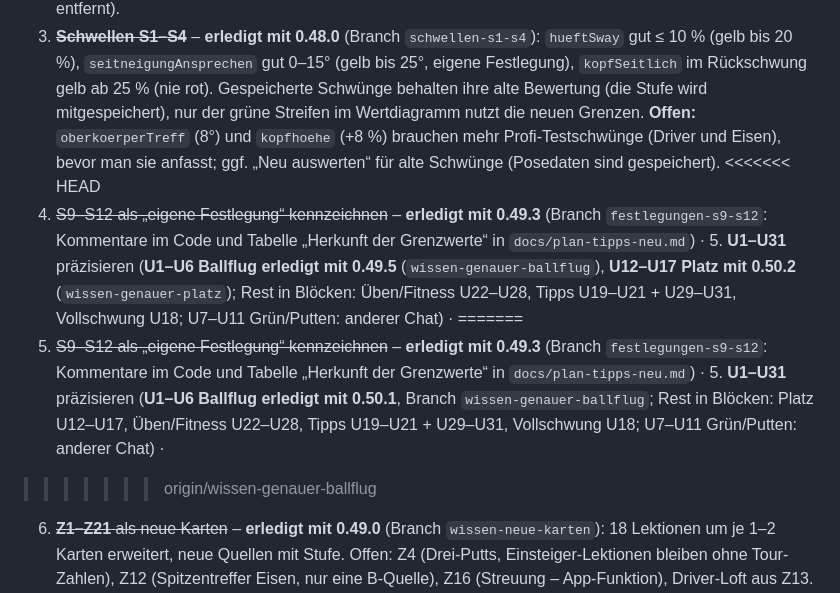
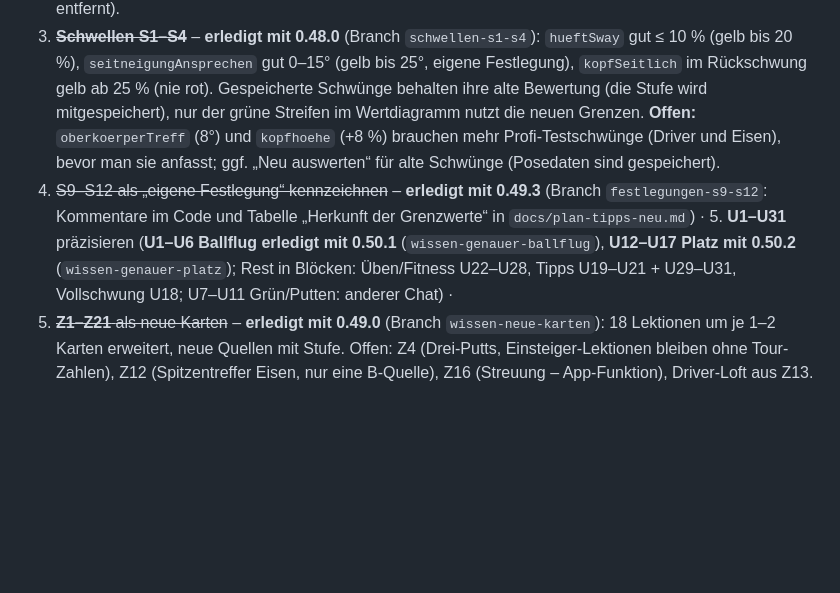
Before and after one commit to MarcelG91/golf-swing-coach, a Markdown page: CLAUDE.md, the part around the change. Drawn GitHub-style; blank space fills up the shorter version.

Commit message:
CLAUDE.md: Konfliktmarker entfernt, Backlog-Zeile bereinigt
Co-Authored-By: Claude Sonnet 5.5 <noreply@anthropic.com>

```diff
--- a/CLAUDE.md
+++ b/CLAUDE.md
@@ -230,11 +230,7 @@ Schreibregeln, Fotos). Abarbeiten je eigener Branch, in dieser Reihenfolge:
    Gespeicherte Schwünge behalten ihre alte Bewertung (die Stufe wird mitgespeichert), nur der grüne Streifen im Wertdiagramm
    nutzt die neuen Grenzen. **Offen:** `oberkoerperTreff` (8°) und `kopfhoehe` (+8 %) brauchen mehr Profi-Testschwünge
    (Driver und Eisen), bevor man sie anfasst; ggf. „Neu auswerten“ für alte Schwünge (Posedaten sind gespeichert).
-<<<<<<< HEAD
-4. ~~S9–S12 als „eigene Festlegung“ kennzeichnen~~ – **erledigt mit 0.49.3** (Branch `festlegungen-s9-s12`: Kommentare im Code und Tabelle „Herkunft der Grenzwerte“ in `docs/plan-tipps-neu.md`) · 5. **U1–U31** präzisieren (**U1–U6 Ballflug erledigt mit 0.49.5** (`wissen-genauer-ballflug`), **U12–U17 Platz mit 0.50.2** (`wissen-genauer-platz`); Rest in Blöcken: Üben/Fitness U22–U28, Tipps U19–U21 + U29–U31, Vollschwung U18; U7–U11 Grün/Putten: anderer Chat) ·
-=======
-4. ~~S9–S12 als „eigene Festlegung“ kennzeichnen~~ – **erledigt mit 0.49.3** (Branch `festlegungen-s9-s12`: Kommentare im Code und Tabelle „Herkunft der Grenzwerte“ in `docs/plan-tipps-neu.md`) · 5. **U1–U31** präzisieren (**U1–U6 Ballflug erledigt mit 0.50.1**, Branch `wissen-genauer-ballflug`; Rest in Blöcken: Platz U12–U17, Üben/Fitness U22–U28, Tipps U19–U21 + U29–U31, Vollschwung U18; U7–U11 Grün/Putten: anderer Chat) ·
->>>>>>> origin/wissen-genauer-ballflug
+4. ~~S9–S12 als „eigene Festlegung“ kennzeichnen~~ – **erledigt mit 0.49.3** (Branch `festlegungen-s9-s12`: Kommentare im Code und Tabelle „Herkunft der Grenzwerte“ in `docs/plan-tipps-neu.md`) · 5. **U1–U31** präzisieren (**U1–U6 Ballflug erledigt mit 0.50.1** (`wissen-genauer-ballflug`), **U12–U17 Platz mit 0.50.2** (`wissen-genauer-platz`); Rest in Blöcken: Üben/Fitness U22–U28, Tipps U19–U21 + U29–U31, Vollschwung U18; U7–U11 Grün/Putten: anderer Chat) ·
 6. ~~**Z1–Z21** als neue Karten~~ – **erledigt mit 0.49.0** (Branch `wissen-neue-karten`): 18 Lektionen um je 1–2 Karten erweitert,
    neue Quellen mit Stufe. Offen: Z4 (Drei-Putts, Einsteiger-Lektionen bleiben ohne Tour-Zahlen), Z12 (Spitzentreffer Eisen, nur eine B-Quelle), Z16 (Streuung – App-Funktion), Driver-Loft aus Z13.
 7. Eigene Fotos von Marcel (Ansprechen vorne/hinten, Griff ×3, Treffmoment, Putten – Anleitung im Bericht) und
```
